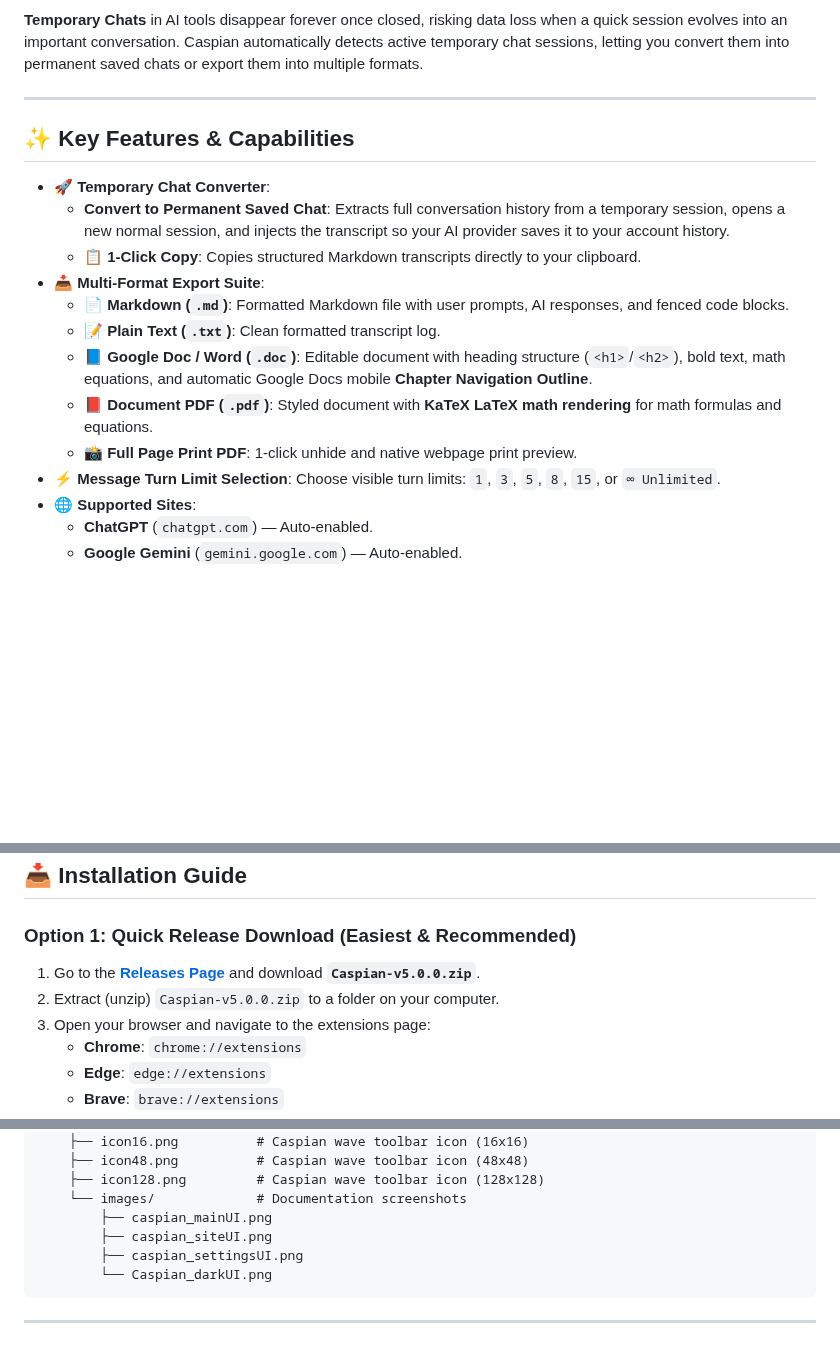
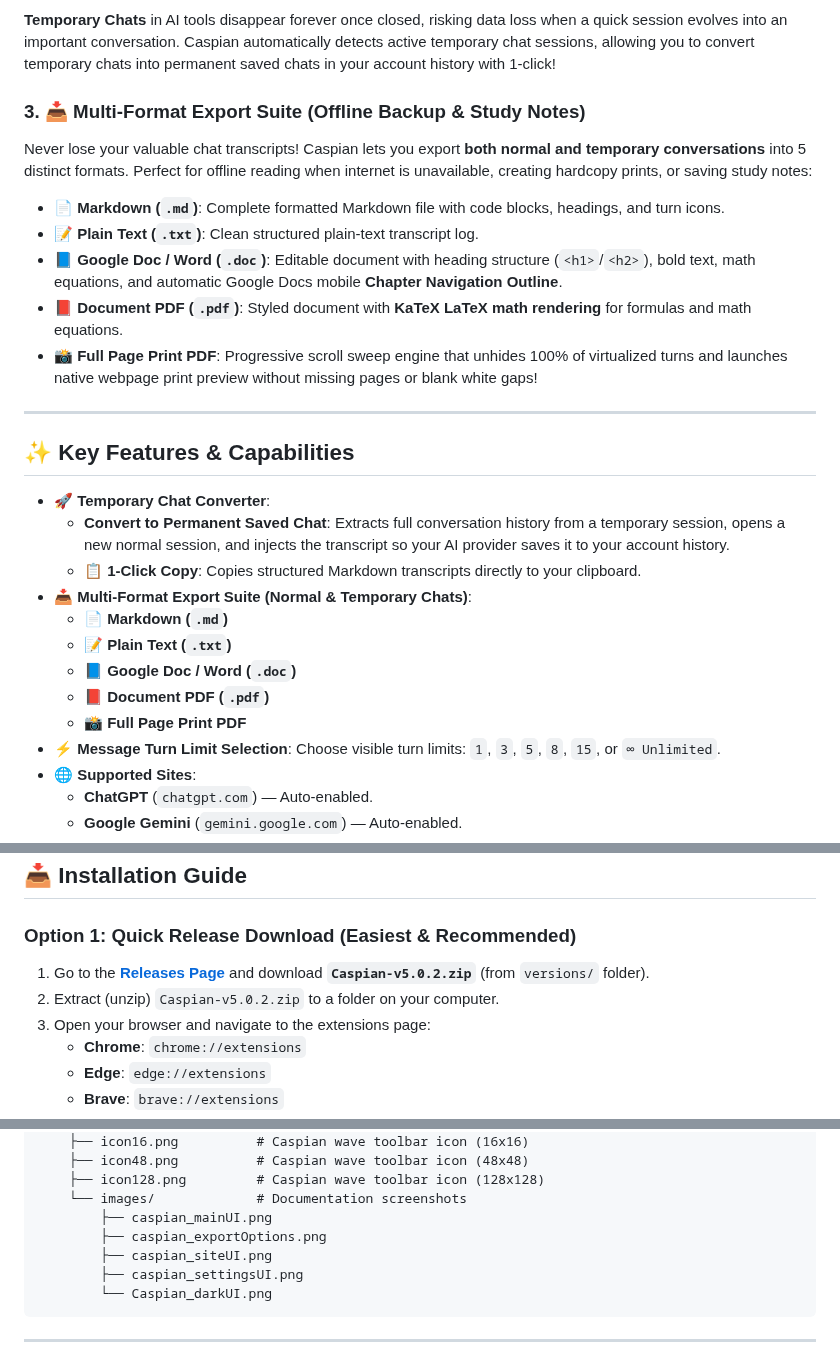
Before and after one commit to code4nigel/Caspian, a Markdown page: README.md, 3 parts joined by grey strips. GitHub-like rendering; blank space fills up the shorter version.

```diff
--- a/README.md
+++ b/README.md
@@ -28,5 +28,13 @@ When engaging in long conversation threads on **ChatGPT** or **Google Gemini**,
 **Temporary Chats** in AI tools disappear forever once closed, risking data loss when a quick session evolves into an important conversation.
-Caspian automatically detects active temporary chat sessions, letting you convert them into permanent saved chats or export them into multiple formats.
+Caspian automatically detects active temporary chat sessions, allowing you to convert temporary chats into permanent saved chats in your account history with 1-click!
+
+### 3. 📥 Multi-Format Export Suite (Offline Backup & Study Notes)
+Never lose your valuable chat transcripts! Caspian lets you export **both normal and temporary conversations** into 5 distinct formats. Perfect for offline reading when internet is unavailable, creating hardcopy prints, or saving study notes:
+- 📄 **Markdown (`.md`)**: Complete formatted Markdown file with code blocks, headings, and turn icons.
+- 📝 **Plain Text (`.txt`)**: Clean structured plain-text transcript log.
+- 📘 **Google Doc / Word (`.doc`)**: Editable document with heading structure (`<h1>`/`<h2>`), bold text, math equations, and automatic Google Docs mobile **Chapter Navigation Outline**.
+- 📕 **Document PDF (`.pdf`)**: Styled document with **KaTeX LaTeX math rendering** for formulas and math equations.
+- 📸 **Full Page Print PDF**: Progressive scroll sweep engine that unhides 100% of virtualized turns and launches native webpage print preview without missing pages or blank white gaps!
 
 ---
 
@@ -35,12 +43,12 @@ Caspian automatically detects active temporary chat sessions, letting you conver
 - 🚀 **Temporary Chat Converter**:
   - **Convert to Permanent Saved Chat**: Extracts full conversation history from a temporary session, opens a new normal session, and injects the transcript so your AI provider saves it to your account history.
   - 📋 **1-Click Copy**: Copies structured Markdown transcripts directly to your clipboard.
-- 📥 **Multi-Format Export Suite**:
-  - 📄 **Markdown (`.md`)**: Formatted Markdown file with user prompts, AI responses, and fenced code blocks.
-  - 📝 **Plain Text (`.txt`)**: Clean formatted transcript log.
-  - 📘 **Google Doc / Word (`.doc`)**: Editable document with heading structure (`<h1>`/`<h2>`), bold text, math equations, and automatic Google Docs mobile **Chapter Navigation Outline**.
-  - 📕 **Document PDF (`.pdf`)**: Styled document with **KaTeX LaTeX math rendering** for math formulas and equations.
-  - 📸 **Full Page Print PDF**: 1-click unhide and native webpage print preview.
+- 📥 **Multi-Format Export Suite (Normal & Temporary Chats)**:
+  - 📄 **Markdown (`.md`)**
+  - 📝 **Plain Text (`.txt`)**
+  - 📘 **Google Doc / Word (`.doc`)**
+  - 📕 **Document PDF (`.pdf`)**
+  - 📸 **Full Page Print PDF**
 - ⚡ **Message Turn Limit Selection**: Choose visible turn limits: `1`, `3`, `5`, `8`, `15`, or `∞ Unlimited`.
 - 🌐 **Supported Sites**:
   - **ChatGPT** (`chatgpt.com`) — Auto-enabled.
@@ -87,8 +95,8 @@ Caspian automatically detects active temporary chat sessions, letting you conver
 ## 📥 Installation Guide
 
 ### Option 1: Quick Release Download (Easiest & Recommended)
-1. Go to the [**Releases Page**](https://github.com/code4nigel/Caspian/releases) and download **`Caspian-v5.0.0.zip`**.
-2. Extract (unzip) `Caspian-v5.0.0.zip` to a folder on your computer.
+1. Go to the [**Releases Page**](https://github.com/code4nigel/Caspian/releases) and download **`Caspian-v5.0.2.zip`** (from `versions/` folder).
+2. Extract (unzip) `Caspian-v5.0.2.zip` to a folder on your computer.
 3. Open your browser and navigate to the extensions page:
    - **Chrome**: `chrome://extensions`
    - **Edge**: `edge://extensions`
@@ -130,6 +138,7 @@ Caspian/
     ├── icon128.png         # Caspian wave toolbar icon (128x128)
     └── images/             # Documentation screenshots
         ├── caspian_mainUI.png
+        ├── caspian_exportOptions.png
         ├── caspian_siteUI.png
         ├── caspian_settingsUI.png
         └── Caspian_darkUI.png
```
Also changed, not shown: other parts of README.md (+11 -11 lines), Caspian/images/caspian_exportOptions.png (added), 2 other files.
